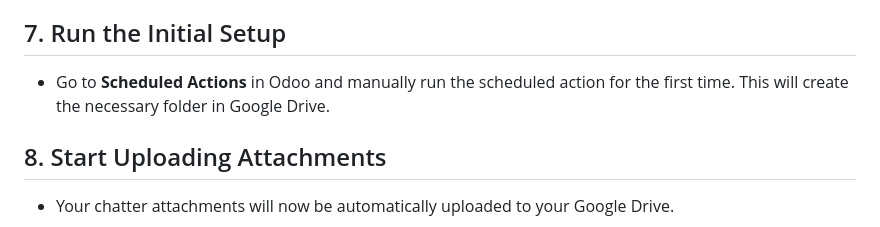
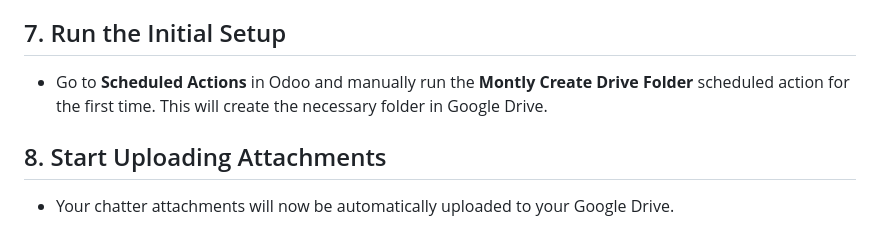
Before and after one commit to yazidazfa/javascript-generator, a Markdown page: README.md, the part around the change. Drawn GitHub-style.

```diff
--- a/README.md
+++ b/README.md
@@ -83,7 +83,7 @@ Follow these steps to set up and use our module to integrate with Google Drive.
 
 ## 7. Run the Initial Setup
 
-- Go to **Scheduled Actions** in Odoo and manually run the scheduled action for the first time. This will create the necessary folder in Google Drive.
+- Go to **Scheduled Actions** in Odoo and manually run the **Montly Create Drive Folder** scheduled action for the first time. This will create the necessary folder in Google Drive.
 
 ## 8. Start Uploading Attachments
 
```
